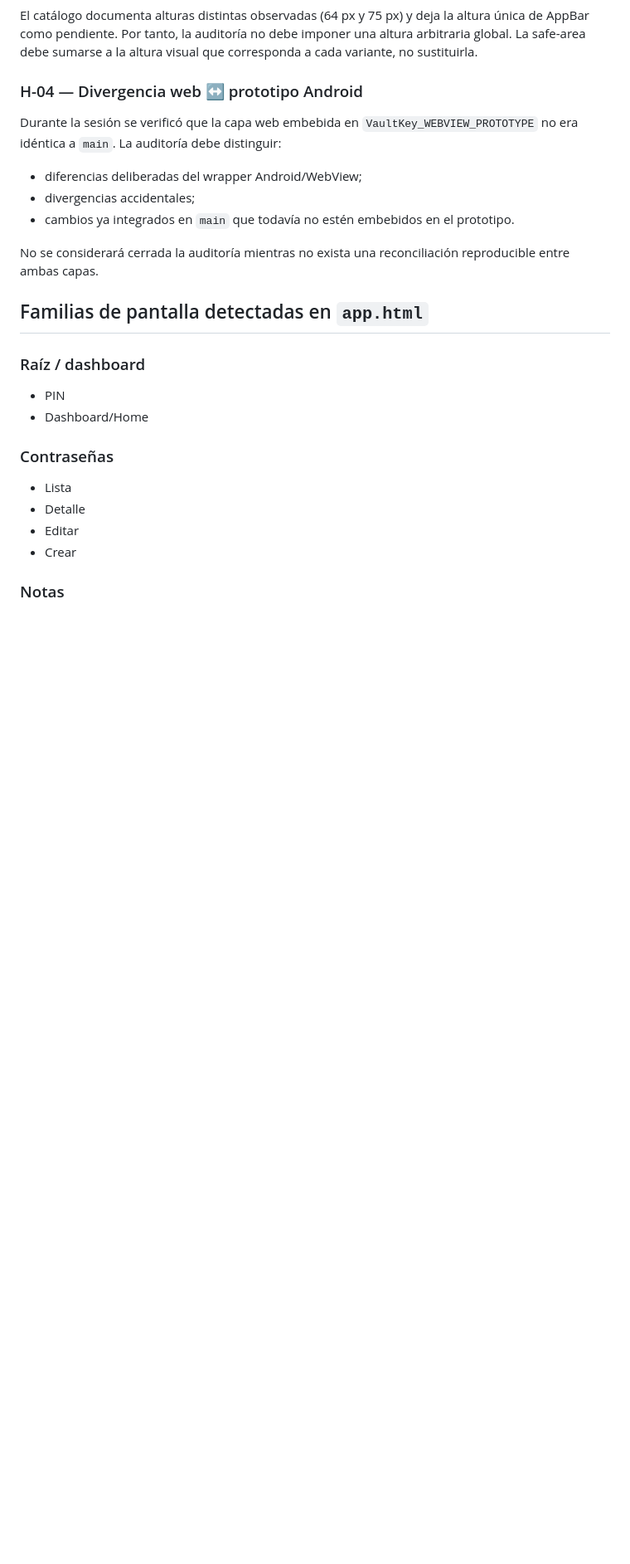
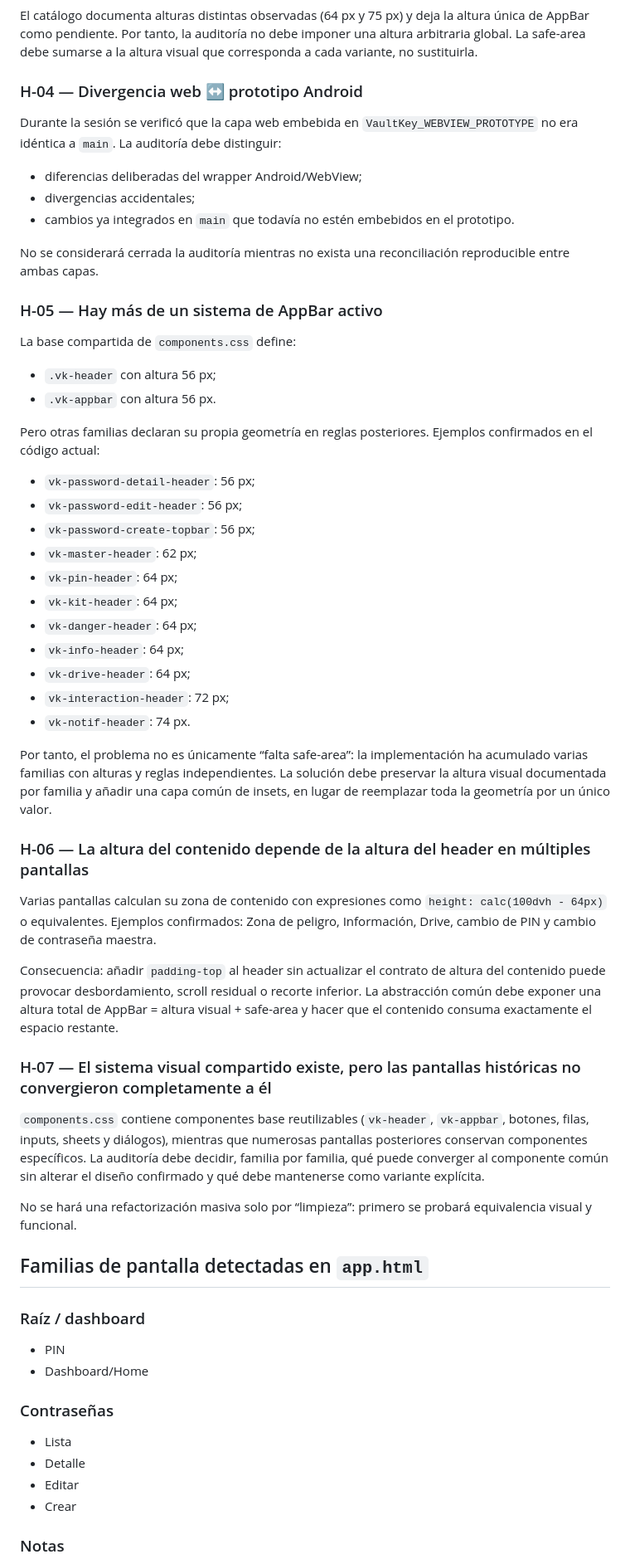
Before and after one commit to noguera-tech/vaultkey, a Markdown page: docs/audit/VK_ANDROID_VISUAL_AUDIT_2026-08-12.md, the part around one of its changes. Shown at 83% size. Rendered like a GitHub page; blank space fills up the shorter version.

Commit message:
Ampliar inventario y causas raíz de la auditoría Android

```diff
--- a/docs/audit/VK_ANDROID_VISUAL_AUDIT_2026-08-12.md
+++ b/docs/audit/VK_ANDROID_VISUAL_AUDIT_2026-08-12.md
@@ -61,6 +61,41 @@ Durante la sesión se verificó que la capa web embebida en `VaultKey_WEBVIEW_PR
 - cambios ya integrados en `main` que todavía no estén embebidos en el prototipo.
 
 No se considerará cerrada la auditoría mientras no exista una reconciliación reproducible entre ambas capas.
+
+### H-05 — Hay más de un sistema de AppBar activo
+
+La base compartida de `components.css` define:
+
+- `.vk-header` con altura 56 px;
+- `.vk-appbar` con altura 56 px.
+
+Pero otras familias declaran su propia geometría en reglas posteriores. Ejemplos confirmados en el código actual:
+
+- `vk-password-detail-header`: 56 px;
+- `vk-password-edit-header`: 56 px;
+- `vk-password-create-topbar`: 56 px;
+- `vk-master-header`: 62 px;
+- `vk-pin-header`: 64 px;
+- `vk-kit-header`: 64 px;
+- `vk-danger-header`: 64 px;
+- `vk-info-header`: 64 px;
+- `vk-drive-header`: 64 px;
+- `vk-interaction-header`: 72 px;
+- `vk-notif-header`: 74 px.
+
+Por tanto, el problema no es únicamente “falta safe-area”: la implementación ha acumulado varias familias con alturas y reglas independientes. La solución debe preservar la altura visual documentada por familia y añadir una capa común de insets, en lugar de reemplazar toda la geometría por un único valor.
+
+### H-06 — La altura del contenido depende de la altura del header en múltiples pantallas
+
+Varias pantallas calculan su zona de contenido con expresiones como `height: calc(100dvh - 64px)` o equivalentes. Ejemplos confirmados: Zona de peligro, Información, Drive, cambio de PIN y cambio de contraseña maestra.
+
+Consecuencia: añadir `padding-top` al header sin actualizar el contrato de altura del contenido puede provocar desbordamiento, scroll residual o recorte inferior. La abstracción común debe exponer una altura total de AppBar = altura visual + safe-area y hacer que el contenido consuma exactamente el espacio restante.
+
+### H-07 — El sistema visual compartido existe, pero las pantallas históricas no convergieron completamente a él
+
+`components.css` contiene componentes base reutilizables (`vk-header`, `vk-appbar`, botones, filas, inputs, sheets y diálogos), mientras que numerosas pantallas posteriores conservan componentes específicos. La auditoría debe decidir, familia por familia, qué puede converger al componente común sin alterar el diseño confirmado y qué debe mantenerse como variante explícita.
+
+No se hará una refactorización masiva solo por “limpieza”: primero se probará equivalencia visual y funcional.
 
 ## Familias de pantalla detectadas en `app.html`
 
```
Also changed, not shown: other parts of docs/audit/VK_ANDROID_VISUAL_AUDIT_2026-08-12.md (+41 -3 lines).
